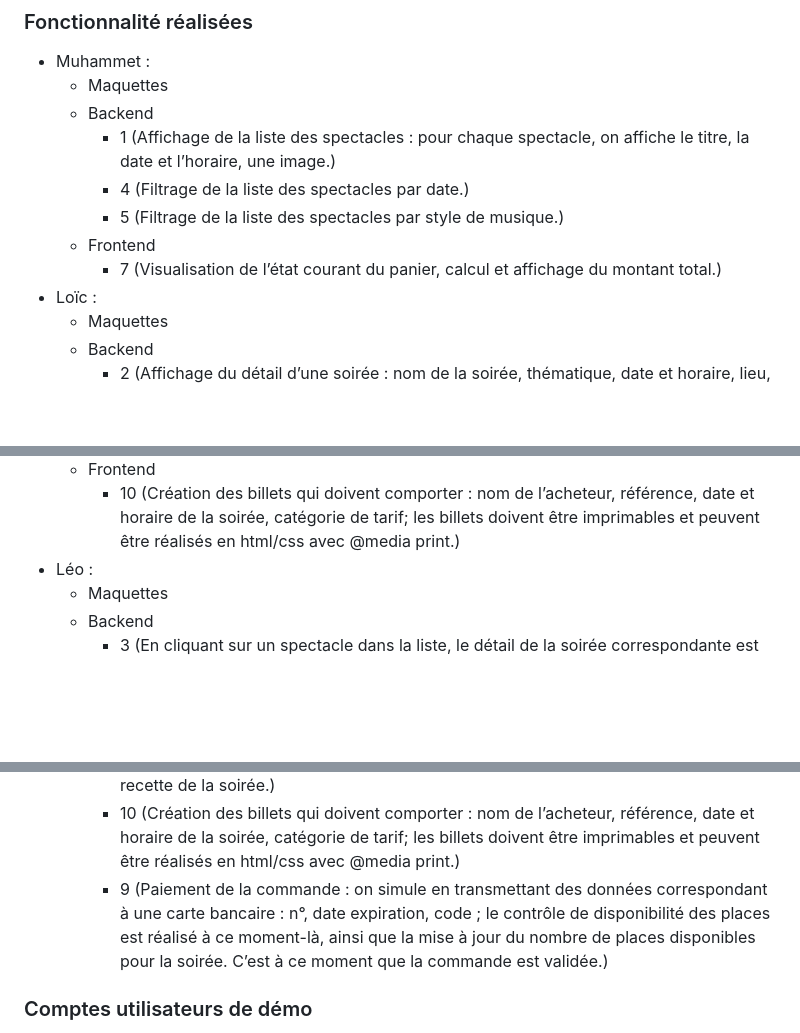
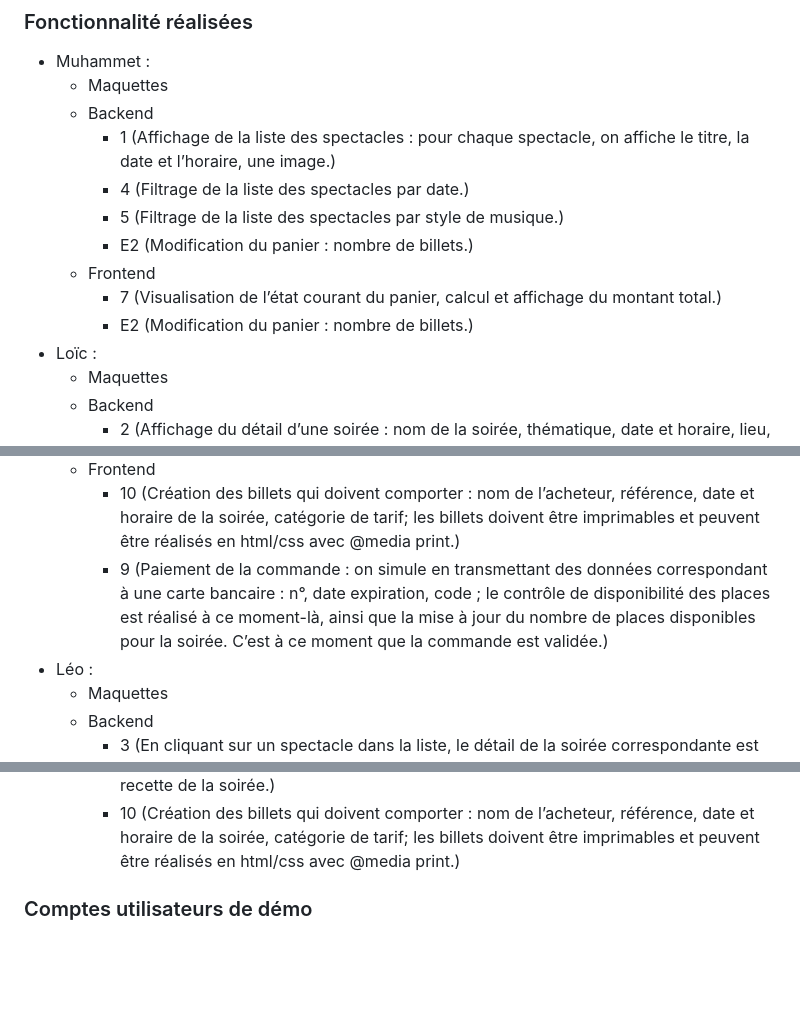
Before and after one commit to Bayram-Muhammet-Malik/atelier-s5-web1, a Markdown page: README.md, 3 parts joined by grey strips. Rendered like a GitHub page; blank space fills up the shorter version.

Commit message:
[Final] Micro modif du README

```diff
--- a/README.md
+++ b/README.md
@@ -26,8 +26,10 @@ S5DWM2
         - 1 (Affichage de la liste des spectacles : pour chaque spectacle, on affiche le titre, la date et  l’horaire, une image.)
         - 4 (Filtrage de la liste des spectacles par date.)
         - 5 (Filtrage de la liste des spectacles par style de musique.)
+        - E2 (Modification du panier : nombre de billets.)
     - Frontend
         - 7 (Visualisation de l’état courant du panier, calcul et affichage du montant total.)
+        - E2 (Modification du panier : nombre de billets.)
 - Loïc :
     - Maquettes
     - Backend
@@ -47,6 +49,7 @@ S5DWM2
         - 9 (Paiement de la commande : on simule en transmettant des données correspondant à une carte bancaire : n°, date expiration, code ; le contrôle de disponibilité des places est réalisé à ce moment-là, ainsi que la mise à jour du nombre de places disponibles pour la soirée. C’est à ce moment que la commande est validée.)
     - Frontend
         - 10 (Création des billets qui doivent comporter : nom de l’acheteur, référence, date et horaire de la soirée, catégorie de tarif; les billets doivent être imprimables et peuvent être réalisés en html/css avec @media print.)
+        - 9 (Paiement de la commande : on simule en transmettant des données correspondant à une carte bancaire : n°, date expiration, code ; le contrôle de disponibilité des places est réalisé à ce moment-là, ainsi que la mise à jour du nombre de places disponibles pour la soirée. C’est à ce moment que la commande est validée.)
 - Léo :
     - Maquettes
     - Backend
@@ -64,7 +67,6 @@ S5DWM2
         - Pass 3J
         - (Affichage de la jauge des spectacles: nombre de places vendues pour chaque soirée, recette de la soirée.)
         - 10 (Création des billets qui doivent comporter : nom de l’acheteur, référence, date et horaire de la soirée, catégorie de tarif; les billets doivent être imprimables et peuvent être réalisés en html/css avec @media print.)
-        - 9 (Paiement de la commande : on simule en transmettant des données correspondant à une carte bancaire : n°, date expiration, code ; le contrôle de disponibilité des places est réalisé à ce moment-là, ainsi que la mise à jour du nombre de places disponibles pour la soirée. C’est à ce moment que la commande est validée.)
 
 ### Comptes utilisateurs de démo
 - Mail ``admin@nrv.net``, mdp `AdM1n1&tr4t0R`, rôle : Administrateur
```
